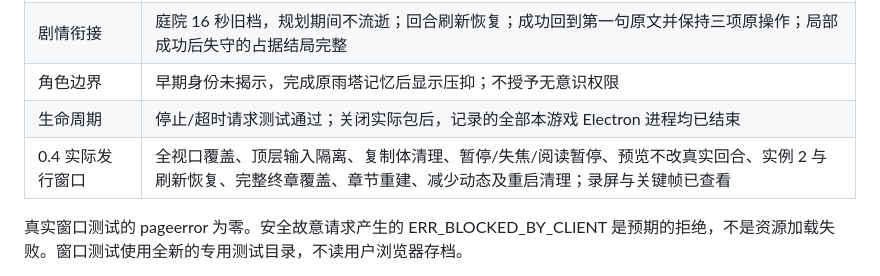
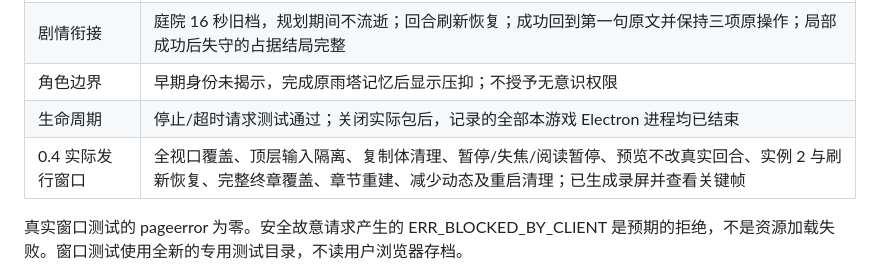
Before and after one commit to EgoFakeFantasy/EFF, a Markdown page: docs/eff-local-verification.md, the part around the change. Rendered like a GitHub page.

Commit message:
Clarify recorded visual verification evidence

```diff
--- a/docs/eff-local-verification.md
+++ b/docs/eff-local-verification.md
@@ -24,7 +24,7 @@
 | 剧情衔接 | 庭院 16 秒旧档，规划期间不流逝；回合刷新恢复；成功回到第一句原文并保持三项原操作；局部成功后失守的占据结局完整 |
 | 角色边界 | 早期身份未揭示，完成原雨塔记忆后显示压抑；不授予无意识权限 |
 | 生命周期 | 停止/超时请求测试通过；关闭实际包后，记录的全部本游戏 Electron 进程均已结束 |
-| 0.4 实际发行窗口 | 全视口覆盖、顶层输入隔离、复制体清理、暂停/失焦/阅读暂停、预览不改真实回合、实例 2 与刷新恢复、完整终章覆盖、章节重建、减少动态及重启清理；录屏与关键帧已查看 |
+| 0.4 实际发行窗口 | 全视口覆盖、顶层输入隔离、复制体清理、暂停/失焦/阅读暂停、预览不改真实回合、实例 2 与刷新恢复、完整终章覆盖、章节重建、减少动态及重启清理；已生成录屏并查看关键帧 |
 
 真实窗口测试的 pageerror 为零。安全故意请求产生的 ERR_BLOCKED_BY_CLIENT 是预期的拒绝，不是资源加载失败。窗口测试使用全新的专用测试目录，不读用户浏览器存档。
 
```
